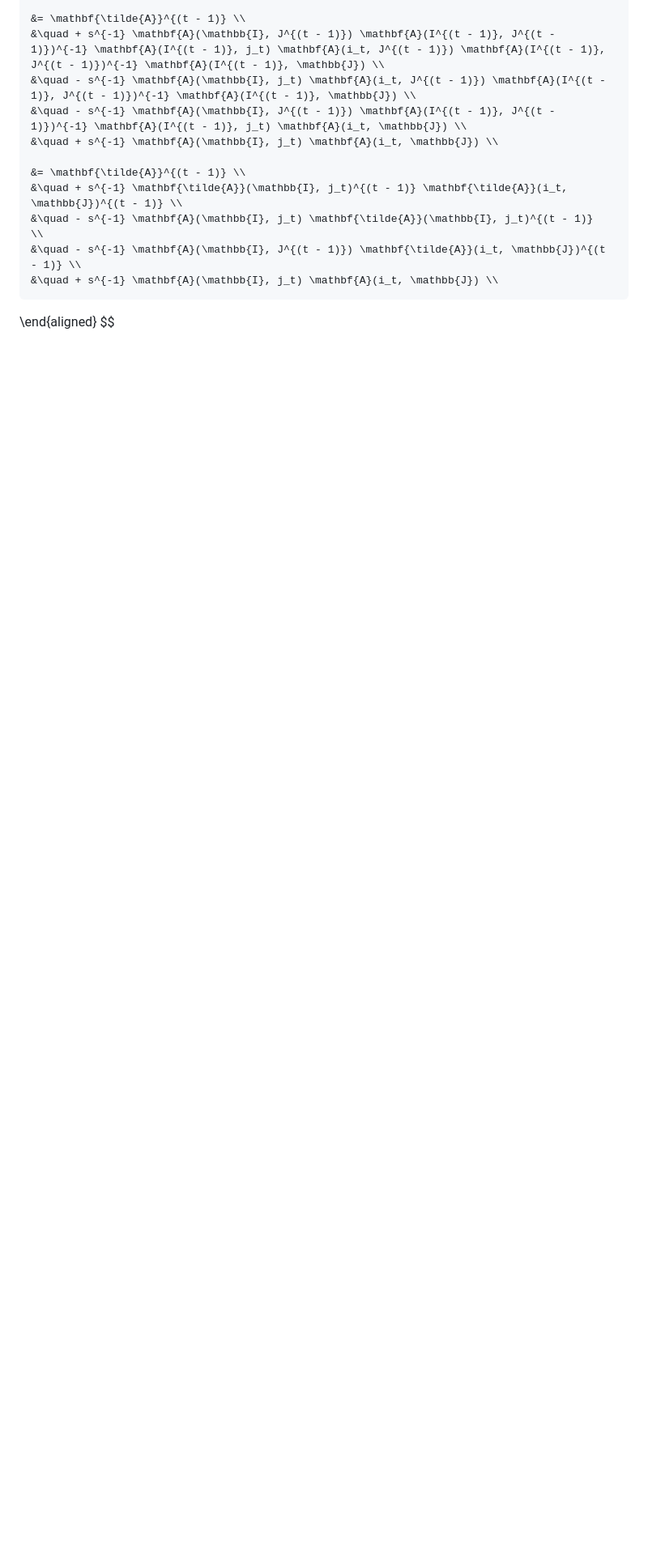
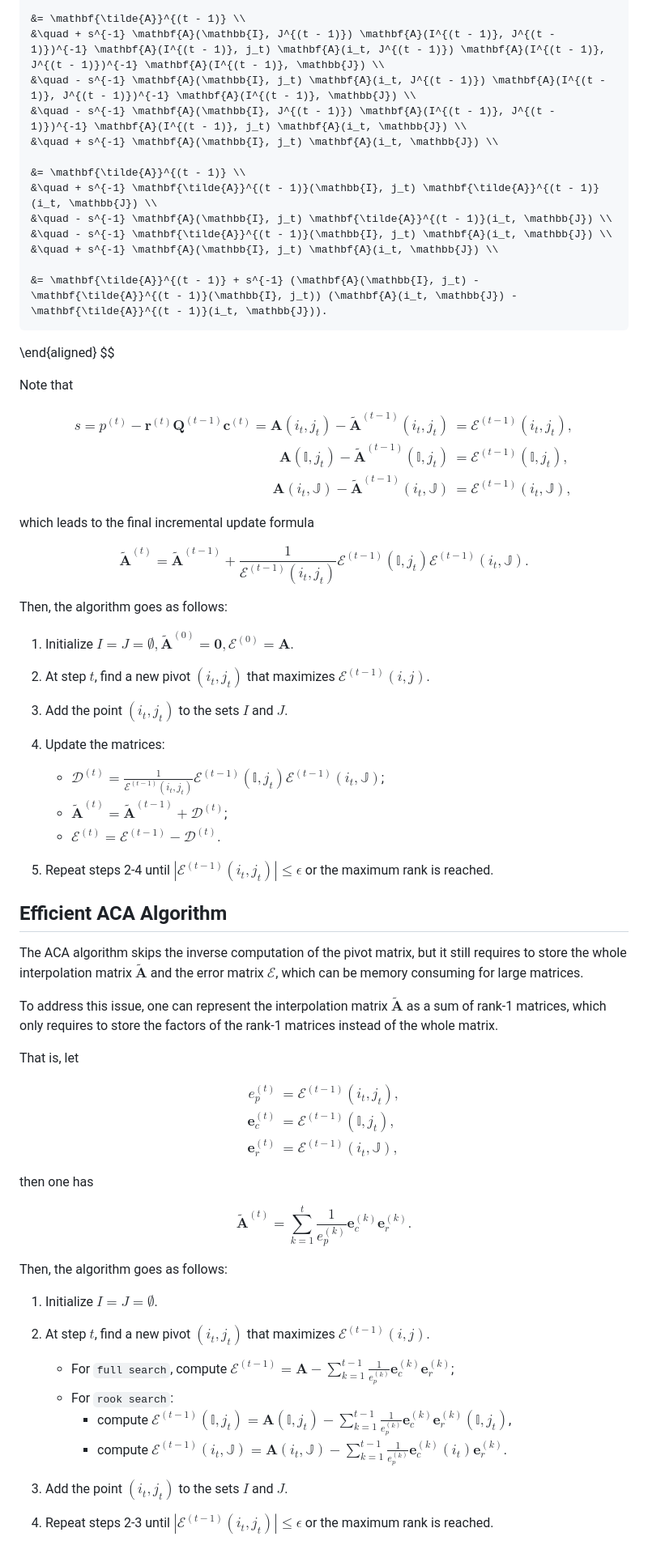
Before and after one commit to CuberMessenger/pytorch-tci, a Markdown page: pytorch_tci/cross_interpolation.md, the part around the change printed below. Shown: that part at 81% size. Drawn GitHub-style; blank space fills up the shorter version.

```diff
--- a/pytorch_tci/cross_interpolation.md
+++ b/pytorch_tci/cross_interpolation.md
@@ -229,12 +229,78 @@ $$
     &\quad + s^{-1} \mathbf{A}(\mathbb{I}, j_t) \mathbf{A}(i_t, \mathbb{J}) \\
 
     &= \mathbf{\tilde{A}}^{(t - 1)} \\
-    &\quad + s^{-1} \mathbf{\tilde{A}}(\mathbb{I}, j_t)^{(t - 1)} \mathbf{\tilde{A}}(i_t, \mathbb{J})^{(t - 1)} \\
-    &\quad - s^{-1} \mathbf{A}(\mathbb{I}, j_t) \mathbf{\tilde{A}}(\mathbb{I}, j_t)^{(t - 1)}  \\
-    &\quad - s^{-1} \mathbf{A}(\mathbb{I}, J^{(t - 1)}) \mathbf{\tilde{A}}(i_t, \mathbb{J})^{(t - 1)} \\
+    &\quad + s^{-1} \mathbf{\tilde{A}}^{(t - 1)}(\mathbb{I}, j_t) \mathbf{\tilde{A}}^{(t - 1)}(i_t, \mathbb{J}) \\
+    &\quad - s^{-1} \mathbf{A}(\mathbb{I}, j_t) \mathbf{\tilde{A}}^{(t - 1)}(i_t, \mathbb{J}) \\
+    &\quad - s^{-1} \mathbf{\tilde{A}}^{(t - 1)}(\mathbb{I}, j_t) \mathbf{A}(i_t, \mathbb{J}) \\
     &\quad + s^{-1} \mathbf{A}(\mathbb{I}, j_t) \mathbf{A}(i_t, \mathbb{J}) \\
 
-
-
+    &= \mathbf{\tilde{A}}^{(t - 1)} + s^{-1} (\mathbf{A}(\mathbb{I}, j_t) - \mathbf{\tilde{A}}^{(t - 1)}(\mathbb{I}, j_t)) (\mathbf{A}(i_t, \mathbb{J}) - \mathbf{\tilde{A}}^{(t - 1)}(i_t, \mathbb{J})).
 \end{aligned}
 $$
+
+Note that
+
+$$
+\begin{aligned}
+    s = p^{(t)} - \mathbf{r}^{(t)} \mathbf{Q}^{(t - 1)} \mathbf{c}^{(t)} = \mathbf{A}(i_t, j_t) - \mathbf{\tilde{A}}^{(t - 1)}(i_t, j_t) &= \mathcal{E}^{(t - 1)}(i_t, j_t), \\
+    \mathbf{A}(\mathbb{I}, j_t) - \mathbf{\tilde{A}}^{(t - 1)}(\mathbb{I}, j_t) &= \mathcal{E}^{(t - 1)}(\mathbb{I}, j_t), \\
+    \mathbf{A}(i_t, \mathbb{J}) - \mathbf{\tilde{A}}^{(t - 1)}(i_t, \mathbb{J}) &= \mathcal{E}^{(t - 1)}(i_t, \mathbb{J}),
+\end{aligned}
+$$
+
+which leads to the final incremental update formula
+
+$$
+\mathbf{\tilde{A}}^{(t)} = \mathbf{\tilde{A}}^{(t - 1)} + \frac{1}{\mathcal{E}^{(t - 1)}(i_t, j_t)} \mathcal{E}^{(t - 1)}(\mathbb{I}, j_t) \mathcal{E}^{(t - 1)}(i_t, \mathbb{J}).
+$$
+
+Then, the algorithm goes as follows:
+
+1. Initialize $I = J = \emptyset, \mathbf{\tilde{A}}^{(0)} = \mathbf{0}, \mathcal{E}^{(0)} = \mathbf{A}$.
+
+2. At step $t$, find a new pivot $(i_t, j_t)$ that maximizes $\mathcal{E}^{(t - 1)}(i, j)$.
+
+3. Add the point $(i_t, j_t)$ to the sets $I$ and $J$.
+
+4. Update the matrices:
+    - $\mathcal{D}^{(t)} = \frac{1}{\mathcal{E}^{(t - 1)}(i_t, j_t)} \mathcal{E}^{(t - 1)}(\mathbb{I}, j_t) \mathcal{E}^{(t - 1)}(i_t, \mathbb{J})$;
+    - $\mathbf{\tilde{A}}^{(t)} = \mathbf{\tilde{A}}^{(t - 1)} + \mathcal{D}^{(t)}$;
+    - $\mathcal{E}^{(t)} = \mathcal{E}^{(t - 1)} - \mathcal{D}^{(t)}$.
+
+5. Repeat steps 2-4 until $|\mathcal{E}^{(t - 1)}(i_t, j_t)| \leq \epsilon$ or the maximum rank is reached.
+
+## Efficient ACA Algorithm
+
+The ACA algorithm skips the inverse computation of the pivot matrix, but it still requires to store the whole interpolation matrix $\mathbf{\tilde{A}}$ and the error matrix $\mathcal{E}$, which can be memory consuming for large matrices.
+
+To address this issue, one can represent the interpolation matrix $\mathbf{\tilde{A}}$ as a sum of rank-1 matrices, which only requires to store the factors of the rank-1 matrices instead of the whole matrix.
+
+That is, let
+
+$$
+\begin{aligned}
+    e_p^{(t)} &= \mathcal{E}^{(t - 1)}(i_t, j_t), \\
+    \mathbf{e}_c^{(t)} &= \mathcal{E}^{(t - 1)}(\mathbb{I}, j_t), \\
+    \mathbf{e}_r^{(t)} &= \mathcal{E}^{(t - 1)}(i_t, \mathbb{J}),
+\end{aligned}
+$$
+
+then one has
+
+$$
+\mathbf{\tilde{A}}^{(t)} = \sum_{k = 1}^{t} \frac{1}{e_p^{(k)}} \mathbf{e}_c^{(k)} \mathbf{e}_r^{(k)}.
+$$
+
+Then, the algorithm goes as follows:
+
+1. Initialize $I = J = \emptyset$.
+
+2. At step $t$, find a new pivot $(i_t, j_t)$ that maximizes $\mathcal{E}^{(t - 1)}(i, j)$.
+    - For ``full search``, compute $\mathcal{E}^{(t - 1)} = \mathbf{A} - \sum_{k = 1}^{t - 1} \frac{1}{e_p^{(k)}} \mathbf{e}_c^{(k)} \mathbf{e}_r^{(k)}$;
+    - For ``rook search``:
+        - compute $\mathcal{E}^{(t - 1)}(\mathbb{I}, j_t) = \mathbf{A}(\mathbb{I}, j_t) - \sum_{k = 1}^{t - 1} \frac{1}{e_p^{(k)}} \mathbf{e}_c^{(k)} \mathbf{e}_r^{(k)}(\mathbb{I}, j_t)$,
+        - compute $\mathcal{E}^{(t - 1)}(i_t, \mathbb{J}) = \mathbf{A}(i_t, \mathbb{J}) - \sum_{k = 1}^{t - 1} \frac{1}{e_p^{(k)}} \mathbf{e}_c^{(k)}(i_t) \mathbf{e}_r^{(k)}$.
+
+3. Add the point $(i_t, j_t)$ to the sets $I$ and $J$.
+
+4. Repeat steps 2-3 until $|\mathcal{E}^{(t - 1)}(i_t, j_t)| \leq \epsilon$ or the maximum rank is reached.
```
Also changed, not shown: other parts of pytorch_tci/cross_interpolation.md (+3 -3 lines), pytorch_tci/CI.md (deleted, +0 -270 lines).
